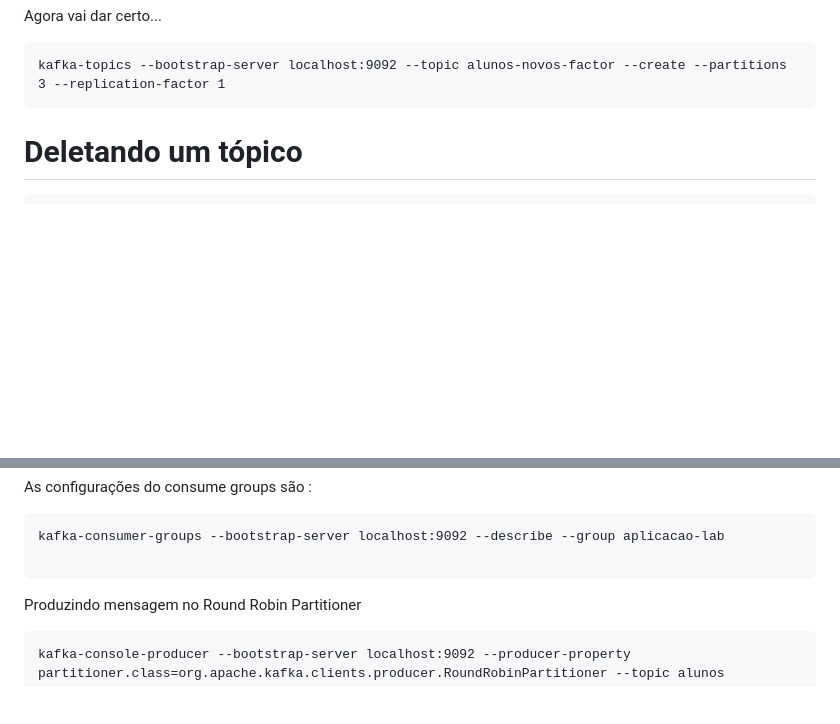
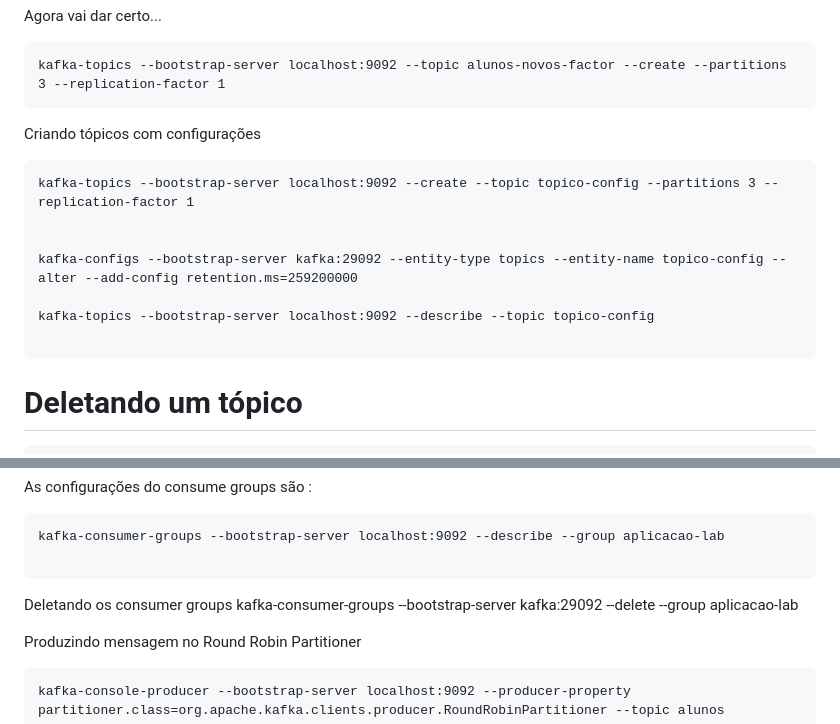
Before and after one commit to nandorsilva/arc-dados, a Markdown page: lab-kafka/README.md, 2 parts joined by grey strips. GitHub-like rendering; blank space fills up the shorter version.

Commit message:
lab kafka

````diff
--- a/lab-kafka/README.md
+++ b/lab-kafka/README.md
@@ -78,6 +78,19 @@ kafka-topics --bootstrap-server localhost:9092 --topic alunos-novos-factor --cre
 Agora vai dar certo...
 ```
 kafka-topics --bootstrap-server localhost:9092 --topic alunos-novos-factor --create --partitions 3 --replication-factor 1
+```
+
+
+Criando tópicos com configurações
+
+```
+kafka-topics --bootstrap-server localhost:9092 --create --topic topico-config --partitions 3 --replication-factor 1
+
+
+kafka-configs --bootstrap-server kafka:29092 --entity-type topics --entity-name topico-config --alter --add-config retention.ms=259200000
+
+kafka-topics --bootstrap-server localhost:9092 --describe --topic topico-config
+
 ```
 
 # Deletando um tópico
@@ -208,6 +217,8 @@ As configurações do consume groups são :
 kafka-consumer-groups --bootstrap-server localhost:9092 --describe --group aplicacao-lab
 
 ```
+Deletando os consumer groups
+kafka-consumer-groups --bootstrap-server kafka:29092 --delete --group aplicacao-lab
 
 Produzindo mensagem no Round Robin Partitioner
 
````
Also changed, not shown: other parts of lab-kafka/README.md (+0 -4 lines).
